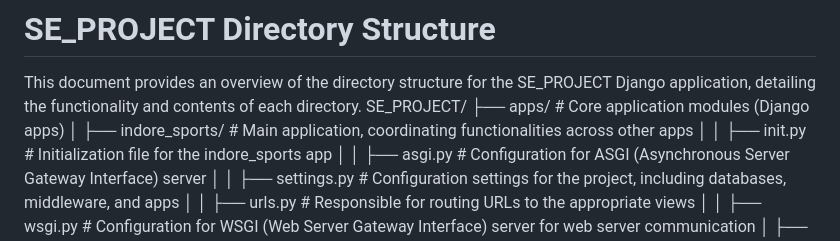
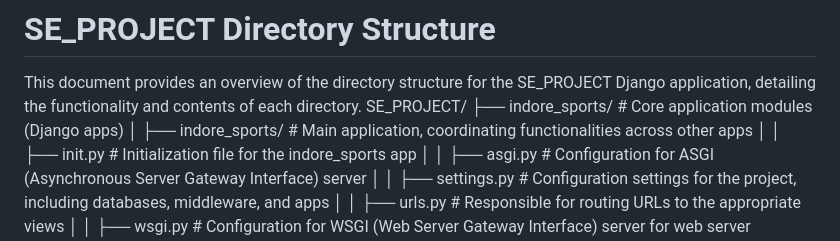
Before and after one commit to vishnureddy2411/Software-engineering-project, a Markdown page: README.md, the part around the change. Drawn GitHub-style.

```diff
--- a/README.md
+++ b/README.md
@@ -2,7 +2,7 @@
 
 This document provides an overview of the directory structure for the SE_PROJECT Django application, detailing the functionality and contents of each directory.
 SE_PROJECT/
-├── apps/                         # Core application modules (Django apps)
+├── indore_sports/                # Core application modules (Django apps)
 │   ├── indore_sports/            # Main application, coordinating functionalities across other apps
 │   │   ├── init.py               # Initialization file for the indore_sports app
 │   │   ├── asgi.py               # Configuration for ASGI (Asynchronous Server Gateway Interface) server
```
